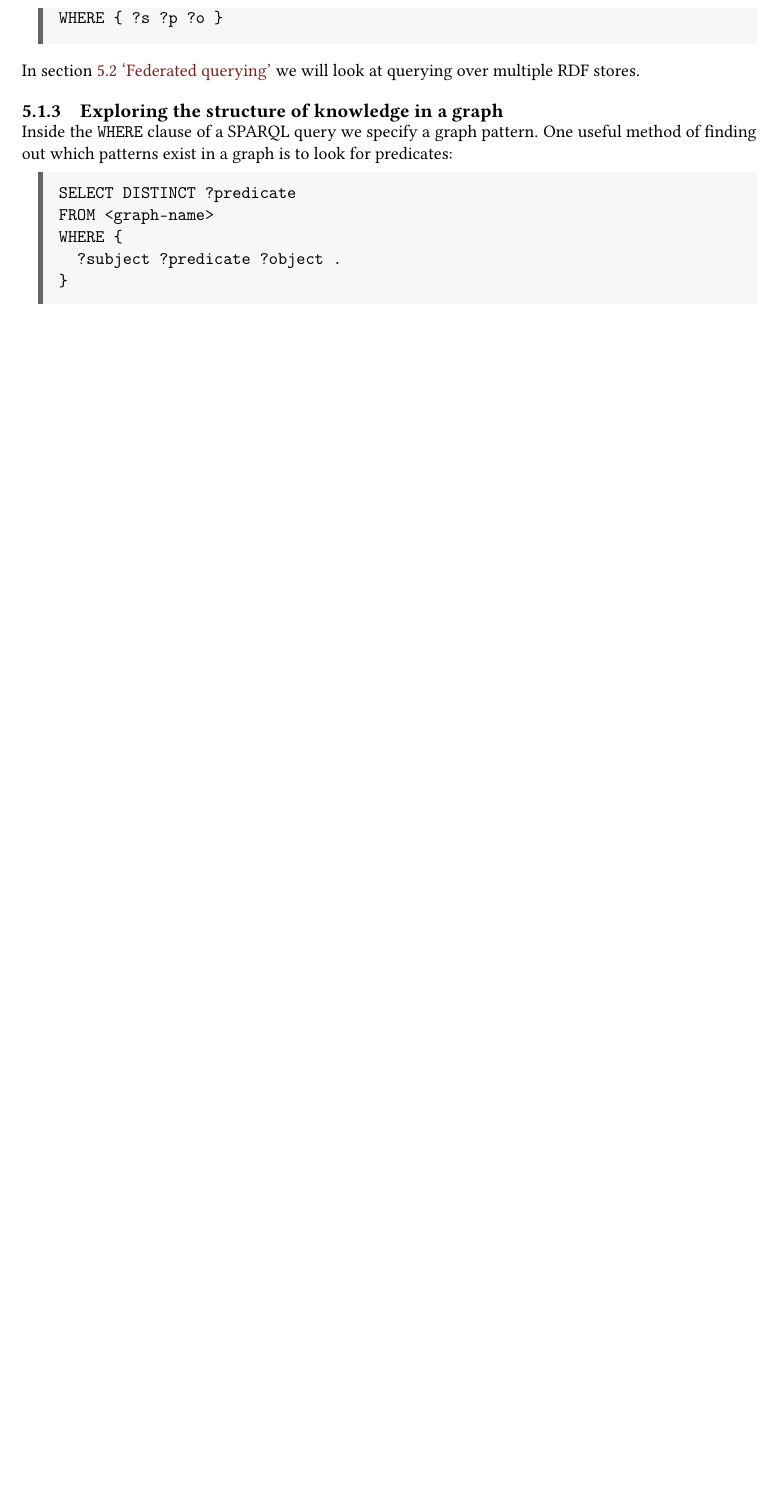
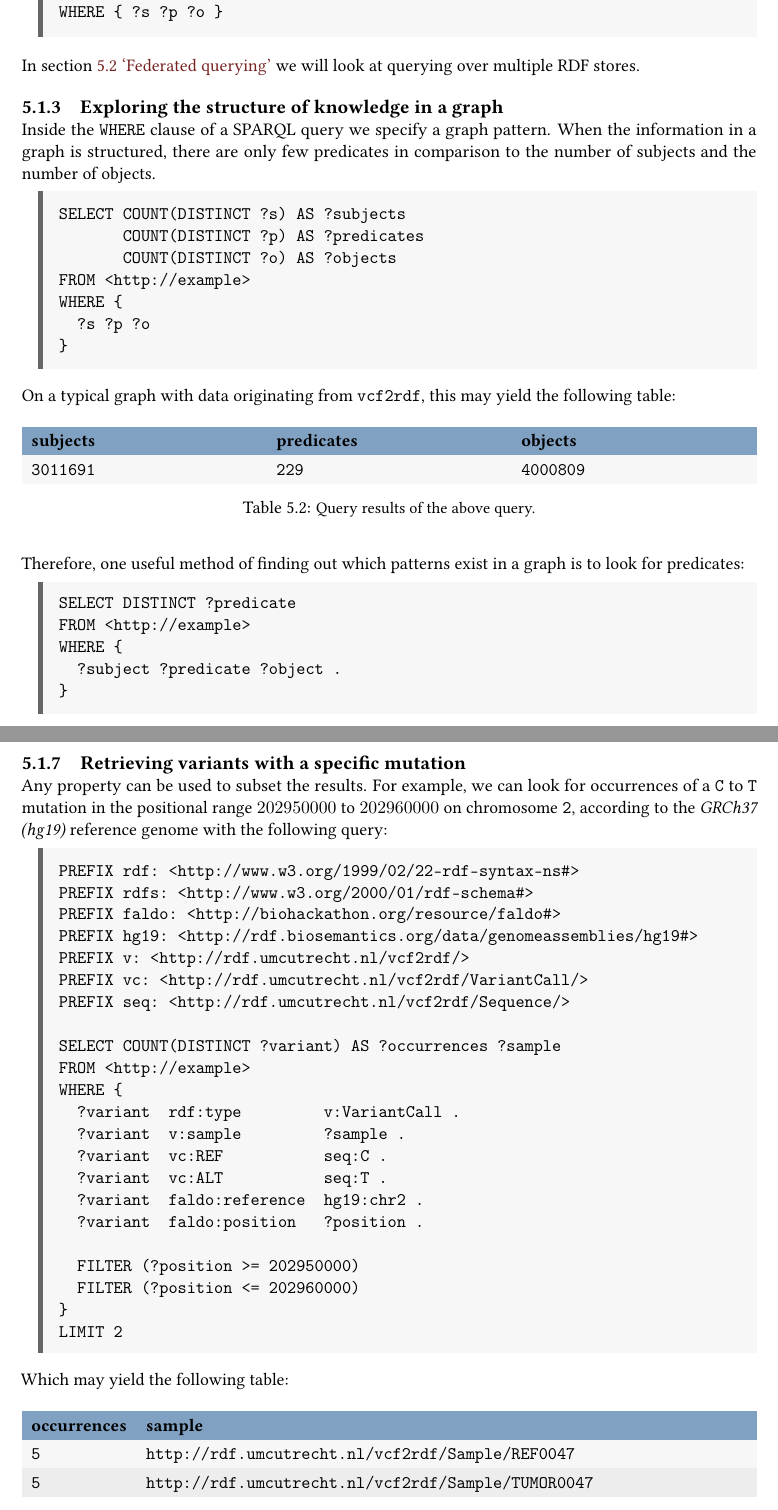
Before and after one commit to UMCUGenetics/sparqling-genomics, a LaTeX book (doc/sparqling-genomics.tex): part of page 12 of 15 before the commit and two parts of pages 12 and 15 of 18 after it, the two joined at a grey line, cut so that both start at the same text, the shorter picture padded with empty space. Compiled offline with pdfLaTeX.

Commit message:
doc: Add example output to the queries.
* doc/sparqling-genomics.tex: Add example output to the queries.

```diff
--- a/doc/sparqling-genomics.tex
+++ b/doc/sparqling-genomics.tex
@@ -321,0 +336,3 @@ SELECT DISTINCT ?graph WHERE { GRAPH ?graph { ?s ?p ?o } }
+    \texttt{http://www.w3.org/2002/07/owl#}\\
+    \evenrow
+    \texttt{http://www.w3.org/ns/ldp#}\\
@@ -354,14 +379,44 @@ WHERE { ?s ?p ?o }
 
 \subsection{Exploring the structure of knowledge in a graph}
 
+
   Inside the \texttt{WHERE} clause of a SPARQL query we specify a graph
-  pattern.  One useful method of finding out which patterns exist in a
+  pattern.  When the information in a graph is structured, there are only few
+  predicates in comparison to the number of subjects and the number of objects.
+
+\begin{siderules}
+\begin{verbatim}
+SELECT COUNT(DISTINCT ?s) AS ?subjects
+       COUNT(DISTINCT ?p) AS ?predicates
+       COUNT(DISTINCT ?o) AS ?objects
+FROM <http://example>
+WHERE {
+  ?s ?p ?o
+}
+\end{verbatim}
+\end{siderules}
+
+On a typical graph with data originating from \texttt{vcf2rdf}, this may yield
+the following table:
+
+\begin{table}[H]
+  \begin{tabularx}{\textwidth}{ L L L }
+    \headrow
+    \textbf{subjects} & \textbf{predicates} & \textbf{objects}\\
+    \evenrow
+    \texttt{3011691} & \texttt{229} & \texttt{4000809}\\
+  \end{tabularx}
+  \caption{\small Query results of the above query.}
+  \label{table:query-output-2}
+\end{table}
+
+  Therefore, one useful method of finding out which patterns exist in a
   graph is to look for predicates:
 
 \begin{siderules}
 \begin{verbatim}
 SELECT DISTINCT ?predicate
-FROM <graph-name>
+FROM <http://example>
 WHERE {
   ?subject ?predicate ?object .
 }
@@ -373,0 +433,13 @@ WHERE {
+    \texttt{http://biohackathon.org/resource/faldo#position}\\
+    \oddrow
+    \texttt{http://biohackathon.org/resource/faldo#reference}\\
+    \evenrow
+    \texttt{http://rdf.umcutrecht.nl/vcf2rdf/filename}\\
+    \oddrow
+    \texttt{http://rdf.umcutrecht.nl/vcf2rdf/foundIn}\\
+    \evenrow
+    \texttt{http://rdf.umcutrecht.nl/vcf2rdf/sample}\\
+    \oddrow
+    \texttt{http://rdf.umcutrecht.nl/vcf2rdf/VariantCall/ALT}\\
+    \evenrow
+    \texttt{http://rdf.umcutrecht.nl/vcf2rdf/VariantCall/FILTER}\\
@@ -374,3 +450,5 @@ WHERE {
+  \label{table:query-output-3}
+\end{table}
 
 \subsection{Listing samples and their originating files}
 
@@ -459,6 +571,55 @@ LIMIT 100
   rows, the query could have returned possibly a few million rows, which
   would obviously take longer to process.
 
+\subsection{Retrieving variants with a specific mutation}
+
+  Any property can be used to subset the results.  For example, we can
+  look for occurrences of a \texttt{C} to \texttt{T} mutation in the positional
+  range $202950000$ to $202960000$ on chromosome \texttt{2}, according to the
+  \emph{GRCh37 (hg19)} reference genome with the following query:
+
+\begin{siderules}
+\begin{verbatim}
+PREFIX rdf: <http://www.w3.org/1999/02/22-rdf-syntax-ns#>
+PREFIX rdfs: <http://www.w3.org/2000/01/rdf-schema#>
+PREFIX faldo: <http://biohackathon.org/resource/faldo#>
+PREFIX hg19: <http://rdf.biosemantics.org/data/genomeassemblies/hg19#>
+PREFIX v: <http://rdf.umcutrecht.nl/vcf2rdf/>
+PREFIX vc: <http://rdf.umcutrecht.nl/vcf2rdf/VariantCall/>
+PREFIX seq: <http://rdf.umcutrecht.nl/vcf2rdf/Sequence/>
+
+SELECT COUNT(DISTINCT ?variant) AS ?occurrences ?sample
+FROM <http://example>
+WHERE {
+  ?variant  rdf:type         v:VariantCall .
+  ?variant  v:sample         ?sample .
+  ?variant  vc:REF           seq:C .
+  ?variant  vc:ALT           seq:T .
+  ?variant  faldo:reference  hg19:chr2 .
+  ?variant  faldo:position   ?position .
+
+  FILTER (?position >= 202950000)
+  FILTER (?position <= 202960000)
+}
+LIMIT 2
+\end{verbatim}
+\end{siderules}
+
+Which may yield the following table:
+
+\begin{table}[H]
+  \begin{tabularx}{\textwidth}{ l L }
+    \headrow
+    \textbf{occurrences} & \textbf{sample}\\
+    \evenrow
+    \texttt{5} & \texttt{http://rdf.umcutrecht.nl/vcf2rdf/Sample/REF0047}\\
+    \oddrow
+    \texttt{5} & \texttt{http://rdf.umcutrecht.nl/vcf2rdf/Sample/TUMOR0047}\\
+  \end{tabularx}
+  \caption{\small Query results of the above query.}
+  \label{table:query-output-6}
+\end{table}
+
 \section{Federated querying}
 \label{sec:federated-querying}
 
```
Also changed, not shown: doc/sparqling-genomics.tex (100 more changed lines).
